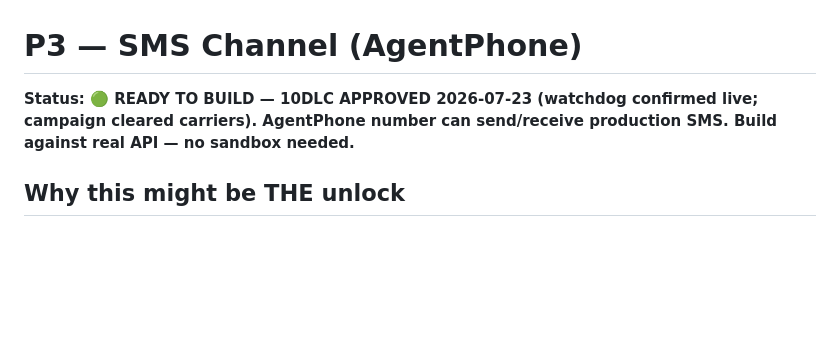
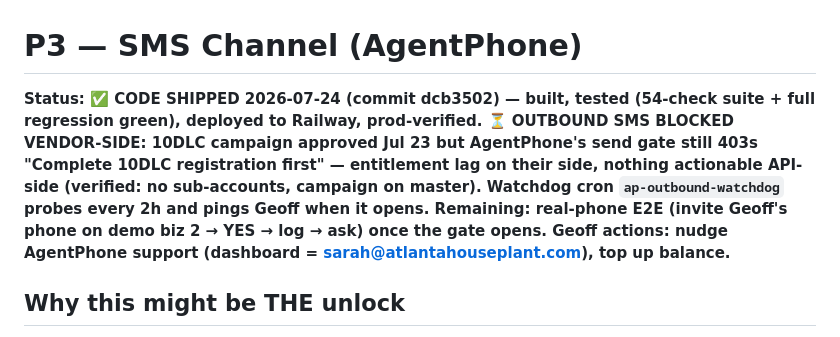
Before and after one commit to atlantahouseplants/fieldnotes, a Markdown page: plans/v2-company-brain/P3-sms-channel.md, the part around the change. Drawn GitHub-style; blank space fills up the shorter version.

```diff
--- a/plans/v2-company-brain/P3-sms-channel.md
+++ b/plans/v2-company-brain/P3-sms-channel.md
@@ -1,6 +1,6 @@
 # P3 — SMS Channel (AgentPhone)
 
-**Status: 🟢 READY TO BUILD — 10DLC APPROVED 2026-07-23 (watchdog confirmed live; campaign cleared carriers). AgentPhone number can send/receive production SMS. Build against real API — no sandbox needed.**
+**Status: ✅ CODE SHIPPED 2026-07-24 (commit dcb3502) — built, tested (54-check suite + full regression green), deployed to Railway, prod-verified. ⏳ OUTBOUND SMS BLOCKED VENDOR-SIDE: 10DLC campaign approved Jul 23 but AgentPhone's send gate still 403s "Complete 10DLC registration first" — entitlement lag on their side, nothing actionable API-side (verified: no sub-accounts, campaign on master). Watchdog cron `ap-outbound-watchdog` probes every 2h and pings Geoff when it opens. Remaining: real-phone E2E (invite Geoff's phone on demo biz 2 → YES → log → ask) once the gate opens. Geoff actions: nudge AgentPhone support (dashboard = sarah@atlantahouseplant.com), top up balance.**
 
 ## Why this might be THE unlock
 
```
Also changed, not shown: plans/v2-company-brain/README.md (+2 -2 lines).
